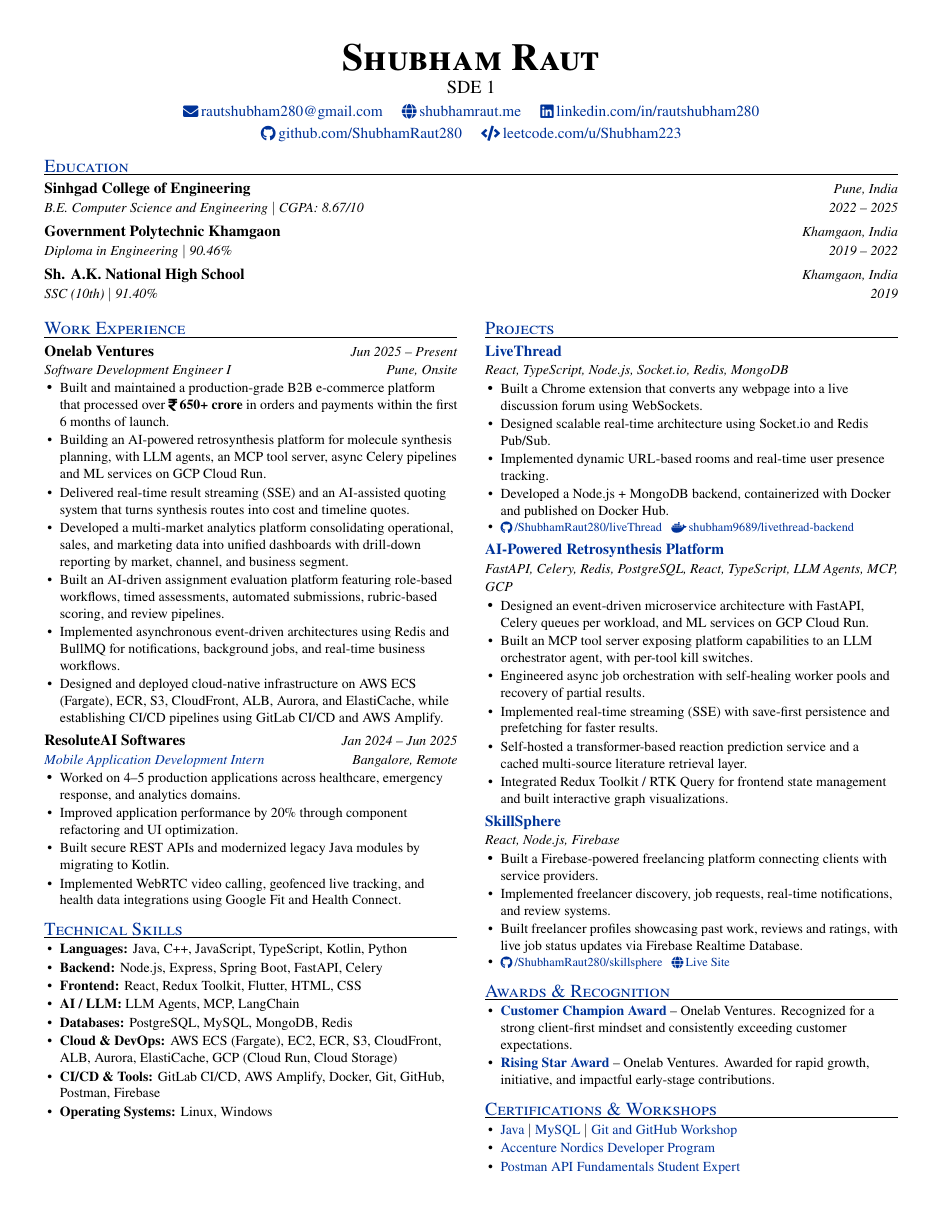
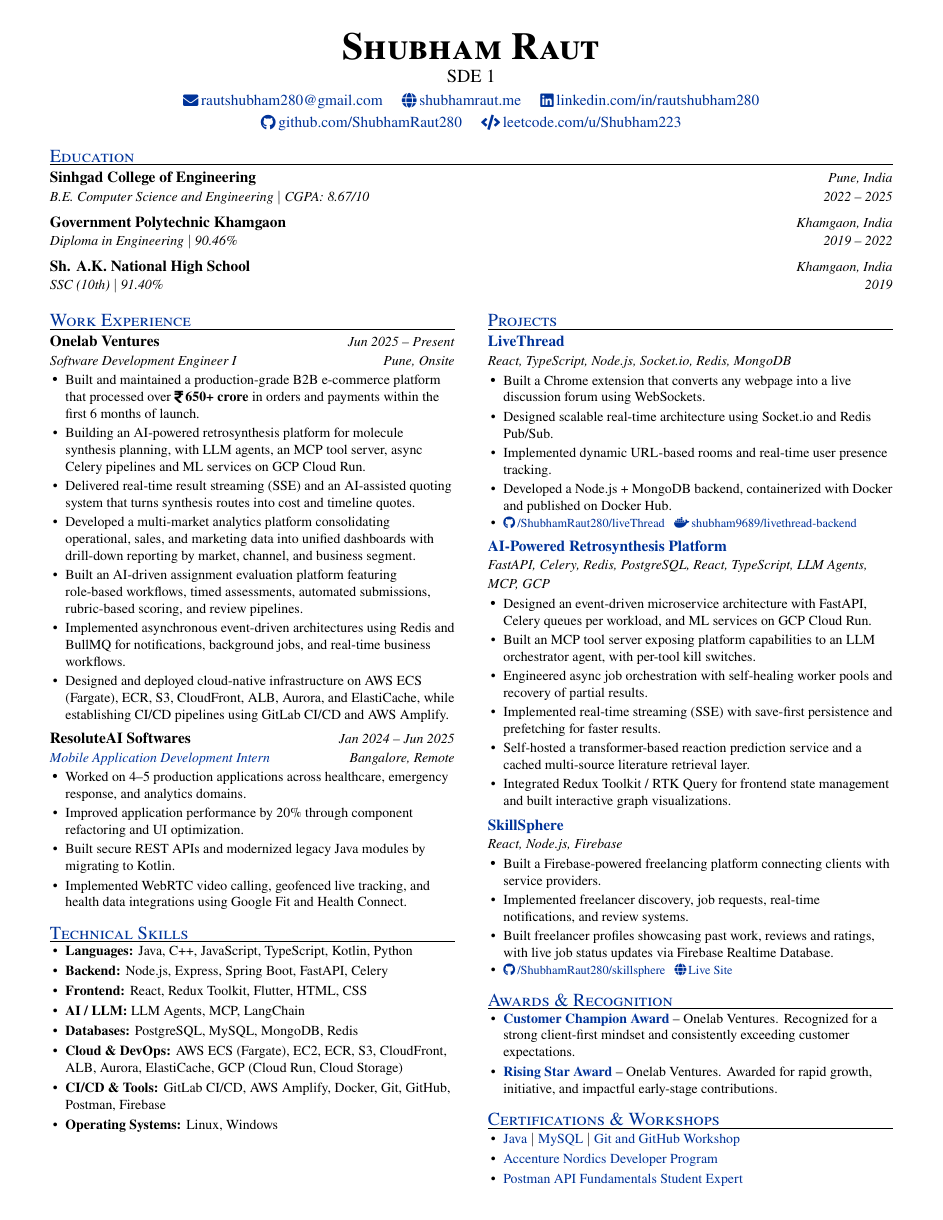
Before and after one commit to ShubhamRaut280/Portfolio, a LaTeX CV (src/assets/resume-v3.tex): the whole page. Compiled offline with pdfLaTeX.

Commit message:
Refine resume layout by adjusting margins, spacing, and item separation for improved readability

```diff
--- a/src/assets/resume-v3.tex
+++ b/src/assets/resume-v3.tex
@@ -6,7 +6,7 @@
 
 \documentclass[letterpaper,10pt]{article}
 
-\usepackage[letterpaper,margin=0.4in]{geometry}
+\usepackage[letterpaper,hmargin=0.45in,vmargin=0.3in]{geometry}
 \usepackage{titlesec}
 \usepackage[usenames,dvipsnames]{xcolor}
 \usepackage{enumitem}
@@ -29,7 +29,7 @@
 \raggedright
 \hyphenpenalty=10000
 \exhyphenpenalty=10000
-\setlength{\columnsep}{0.25in}
+\setlength{\columnsep}{0.3in}
 \raggedcolumns
 
 \definecolor{accent}{RGB}{0,51,153}
@@ -39,7 +39,7 @@
 
 % Sections: small caps, rule underneath
 \titleformat{\section}{\color{accent}\scshape\large}{}{0em}{}[\vspace{-3pt}\color{black}\titlerule]
-\titlespacing*{\section}{0pt}{6pt}{4pt}
+\titlespacing*{\section}{0pt}{7pt}{3pt}
 
 %-------------------------
 % Custom commands
@@ -63,9 +63,9 @@
     {\small\itshape #3}
 }
 
-\newcommand{\resumeSubHeadingListStart}{\begin{itemize}[leftmargin=0pt, label={}, nosep, itemsep=3pt]}
+\newcommand{\resumeSubHeadingListStart}{\begin{itemize}[leftmargin=0pt, label={}, nosep, itemsep=4pt]}
 \newcommand{\resumeSubHeadingListEnd}{\end{itemize}}
-\newcommand{\resumeItemListStart}{\begin{itemize}[leftmargin=0.14in, label=\textbullet, nosep, itemsep=1pt, topsep=1pt]}
+\newcommand{\resumeItemListStart}{\begin{itemize}[leftmargin=0.14in, label=\textbullet, nosep, itemsep=1.5pt, topsep=2pt]}
 \newcommand{\resumeItemListEnd}{\end{itemize}}
 
 %-------------------------------------------
@@ -133,7 +133,7 @@
 
 %-----------TECHNICAL SKILLS-----------
 \section{Technical Skills}
-\begin{itemize}[leftmargin=0.14in, label=\textbullet, nosep, itemsep=1pt]
+\begin{itemize}[leftmargin=0.14in, label=\textbullet, nosep, itemsep=2pt]
   \small
   \item \textbf{Languages:} Java, C++, JavaScript, TypeScript, Kotlin, Python
   \item \textbf{Backend:} Node.js, Express, Spring Boot, FastAPI, Celery
@@ -185,7 +185,7 @@
 
 %-----------AWARDS-----------
 \section{Awards \& Recognition}
-\begin{itemize}[leftmargin=0.14in, label=\textbullet, nosep, itemsep=1pt]
+\begin{itemize}[leftmargin=0.14in, label=\textbullet, nosep, itemsep=2pt]
   \small
   \item \textbf{\link{https://drive.google.com/file/d/1QUKRPD6DVNWDiajRwz1g_zjMEvZgqAC4/view?usp=sharing}{Customer Champion Award}} -- Onelab Ventures. Recognized for a strong client-first mindset and consistently exceeding customer expectations.
   \item \textbf{\link{https://drive.google.com/file/d/1ZSSrJumJK9RBAA-hVlTycSIHmg_7dsKS/view?usp=sharing}{Rising Star Award}} -- Onelab Ventures. Awarded for rapid growth, initiative, and impactful early-stage contributions.
```
Also changed, not shown: src/assets/resume-v3.tex (2 more changed lines).
